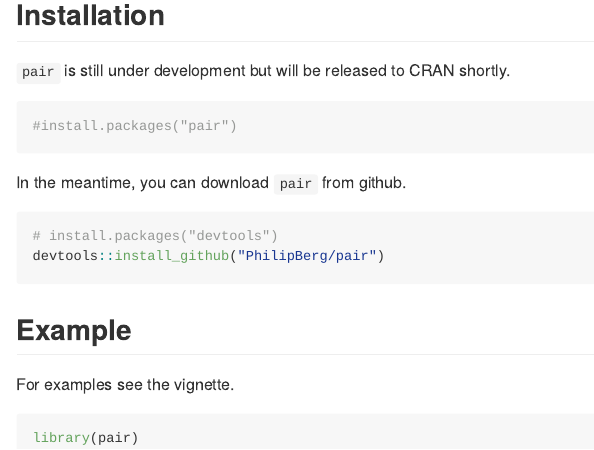
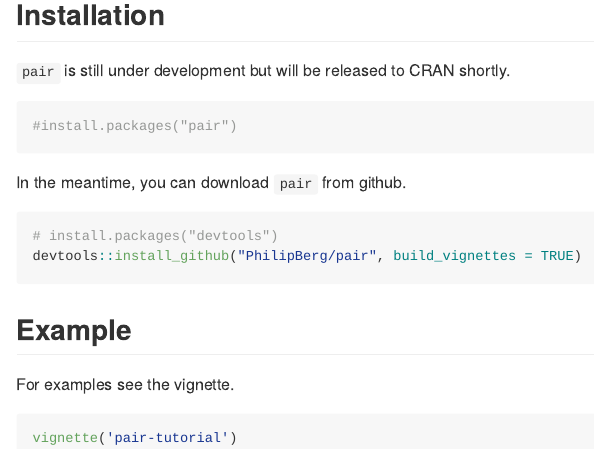
Before and after one commit to PhilipBerg/PaiR, an R Markdown document (README.Rmd): the page in a window 1100 px wide, from 320 px down. Rendered offline with R 4.5, knitr and Pandoc, with nearby package versions.

Commit message:
Initial commit

````diff
--- a/README.Rmd
+++ b/README.Rmd
@@ -34,11 +34,10 @@ In the meantime, you can download `pair` from github.
 
 ``` r
 # install.packages("devtools")
-devtools::install_github("PhilipBerg/pair")
+devtools::install_github("PhilipBerg/pair", build_vignettes = TRUE)
 ```
 ## Example
 For examples see the vignette.
 ``` r
-library(pair)
-
+vignette('pair-tutorial')
 ```
````
Also changed, not shown: README.md.
